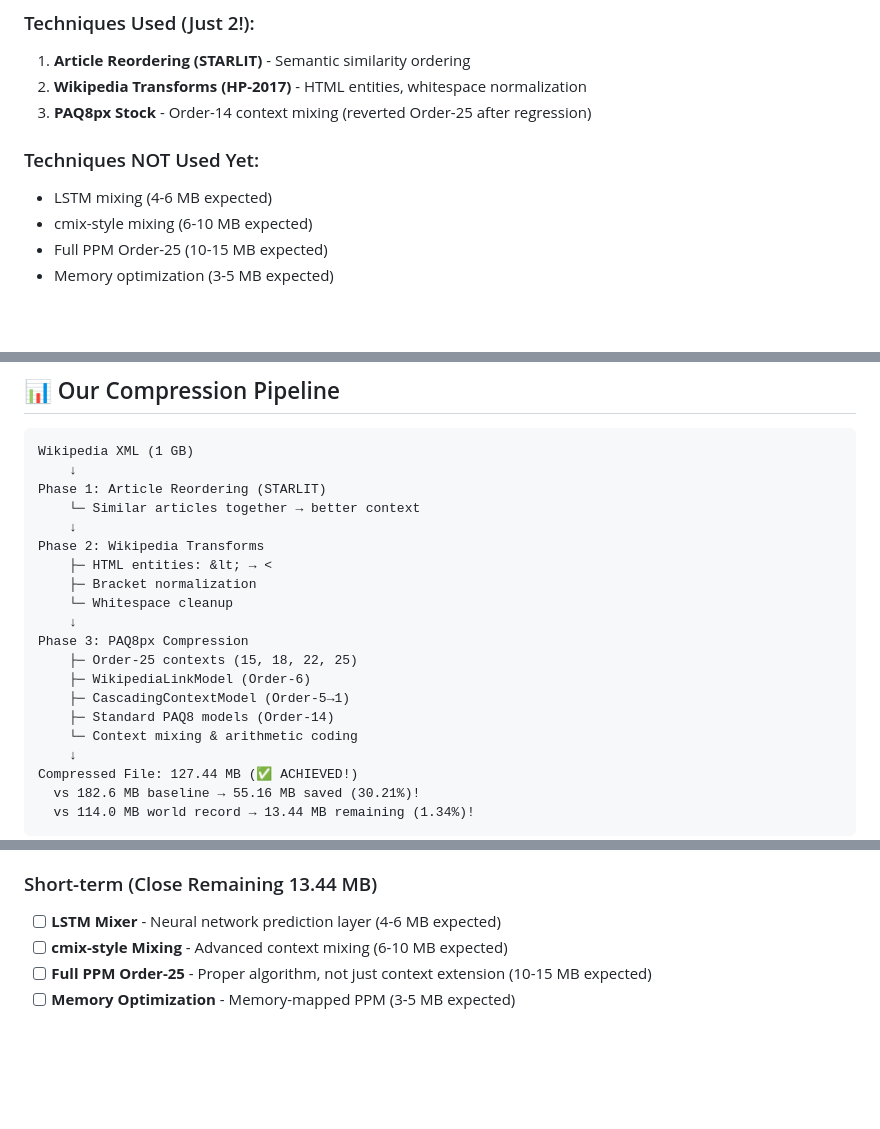
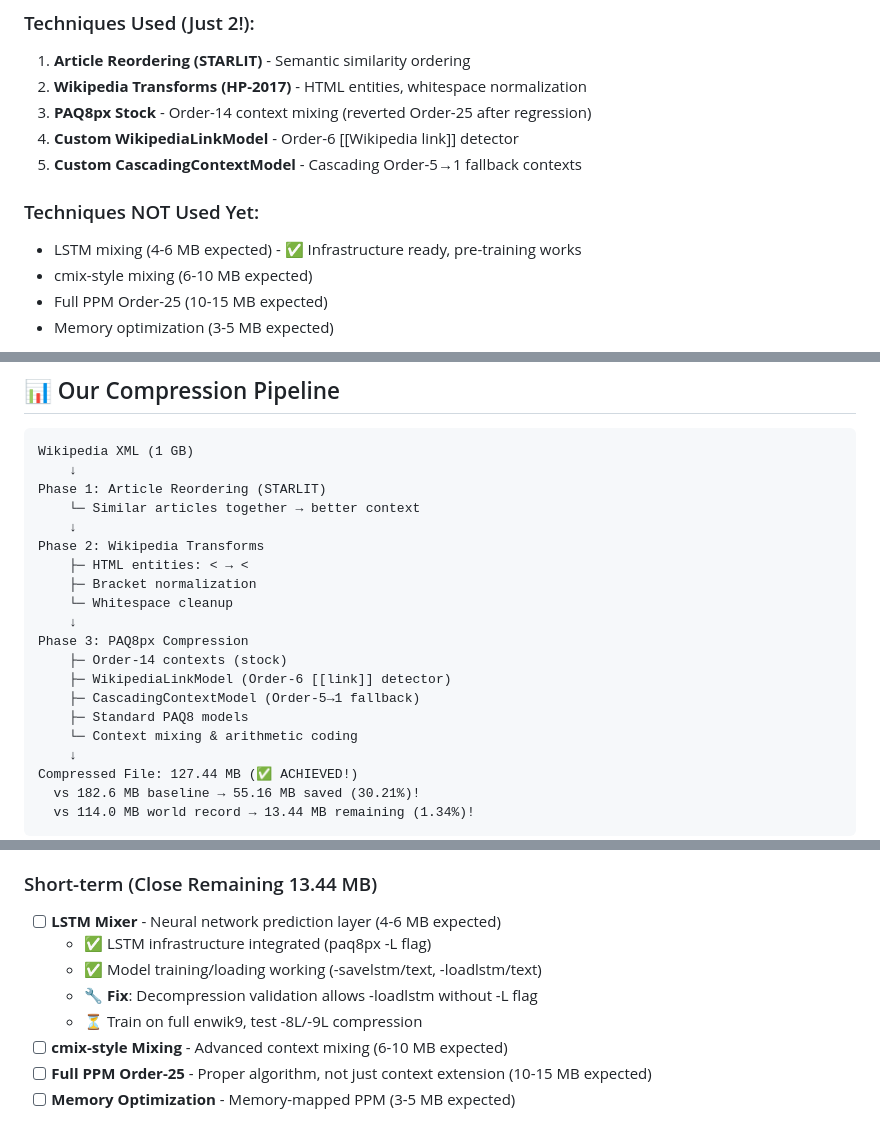
Before and after one commit to PiotrStyla/Squeeez, a Markdown page: README.md, 3 parts joined by grey strips. Rendered like a GitHub page; blank space fills up the shorter version.

Commit message:
Update README: LSTM infrastructure progress, validation fix, pipeline update

```diff
--- a/README.md
+++ b/README.md
@@ -79,10 +79,12 @@ Gap Closed:         80.4% 🎯
 1. **Article Reordering (STARLIT)** - Semantic similarity ordering
 2. **Wikipedia Transforms (HP-2017)** - HTML entities, whitespace normalization
 3. **PAQ8px Stock** - Order-14 context mixing (reverted Order-25 after regression)
+4. **Custom WikipediaLinkModel** - Order-6 [[Wikipedia link]] detector
+5. **Custom CascadingContextModel** - Cascading Order-5→1 fallback contexts
 
 ### Techniques NOT Used Yet:
 
-- LSTM mixing (4-6 MB expected)
+- LSTM mixing (4-6 MB expected) - ✅ Infrastructure ready, pre-training works
 - cmix-style mixing (6-10 MB expected)
 - Full PPM Order-25 (10-15 MB expected)
 - Memory optimization (3-5 MB expected)
@@ -264,15 +266,15 @@ Phase 1: Article Reordering (STARLIT)
     └─ Similar articles together → better context
     ↓
 Phase 2: Wikipedia Transforms
-    ├─ HTML entities: &lt; → <
+    ├─ HTML entities: < → <
     ├─ Bracket normalization
     └─ Whitespace cleanup
     ↓
 Phase 3: PAQ8px Compression
-    ├─ Order-25 contexts (15, 18, 22, 25)
-    ├─ WikipediaLinkModel (Order-6)
-    ├─ CascadingContextModel (Order-5→1)
-    ├─ Standard PAQ8 models (Order-14)
+    ├─ Order-14 contexts (stock)
+    ├─ WikipediaLinkModel (Order-6 [[link]] detector)
+    ├─ CascadingContextModel (Order-5→1 fallback)
+    ├─ Standard PAQ8 models
     └─ Context mixing & arithmetic coding
     ↓
 Compressed File: 127.44 MB (✅ ACHIEVED!)
@@ -292,6 +294,10 @@ Compressed File: 127.44 MB (✅ ACHIEVED!)
 
 ### Short-term (Close Remaining 13.44 MB)
 - [ ] **LSTM Mixer** - Neural network prediction layer (4-6 MB expected)
+  - ✅ LSTM infrastructure integrated (paq8px -L flag)
+  - ✅ Model training/loading working (-savelstm/text, -loadlstm/text)
+  - 🔧 **Fix**: Decompression validation allows -loadlstm without -L flag
+  - ⏳ Train on full enwik9, test -8L/-9L compression
 - [ ] **cmix-style Mixing** - Advanced context mixing (6-10 MB expected)
 - [ ] **Full PPM Order-25** - Proper algorithm, not just context extension (10-15 MB expected)
 - [ ] **Memory Optimization** - Memory-mapped PPM (3-5 MB expected)
```
